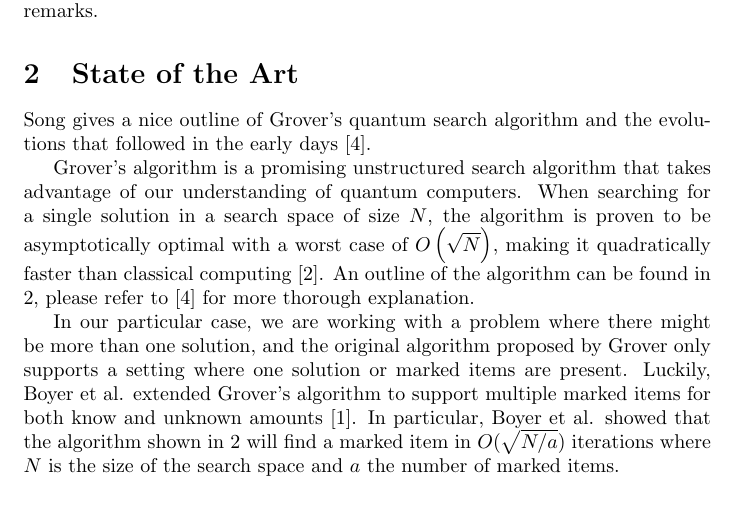
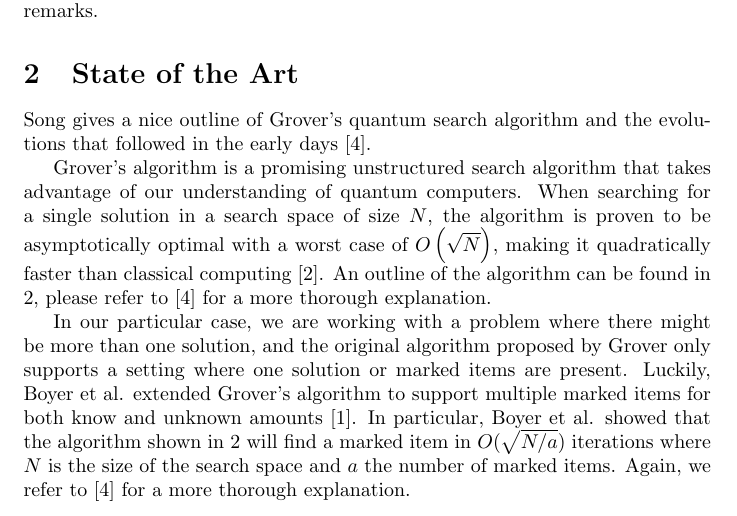
Before and after one commit to CasperStaahl/QIC-Mini-Project, a LaTeX document (report/main.tex, which reads report/state_of_the_art.tex): part of page 1 of 11, cut so that both start at the same text. Compiled offline with pdfLaTeX.

Commit message:
Minor correction

```diff
--- a/report/state_of_the_art.tex
+++ b/report/state_of_the_art.tex
@@ -4,7 +4,7 @@ Song gives a nice outline of Grover's quantum search algorithm and the evolution
 
 Grover's algorithm is a promising unstructured search algorithm that takes advantage of our understanding of quantum computers.
 When searching for a single solution in a search space of size $N$, the algorithm is proven to be asymptotically optimal with a worst case of $O\left(\sqrt{N}\right)$, making it quadratically faster than classical computing~\cite{grover1996fast}.
-An outline of the algorithm can be found in \autoref{alg:grover-known}, please refer to \cite{song2017early} for more thorough explanation.
+An outline of the algorithm can be found in \autoref{alg:grover-known}, please refer to \cite{song2017early} for a more thorough explanation.
 
 \begin{algorithm}
 \caption{Grover's quantum search algorithm (number of solutions known)~\cite{song2017early}}
@@ -20,6 +20,7 @@ An outline of the algorithm can be found in \autoref{alg:grover-known}, please r
 In our particular case, we are working with a problem where there might be more than one solution, and the original algorithm proposed by Grover only supports a setting where one solution or marked items are present.
 Luckily, Boyer et al. extended Grover's algorithm to support multiple marked items for both know and unknown amounts~\cite{boyer1998tight}.
 In particular, Boyer et al. showed that the algorithm shown in \ref{alg:grover-unknown} will find a marked item in $O(\sqrt{N/a})$ iterations where $N$ is the size of the search space and $a$ the number of marked items.
+Again, we refer to \cite{song2017early} for a more thorough explanation.
 
 \begin{algorithm}
 \caption{Quantum search with number of solutions unknown~\cite{song2017early}}
```
